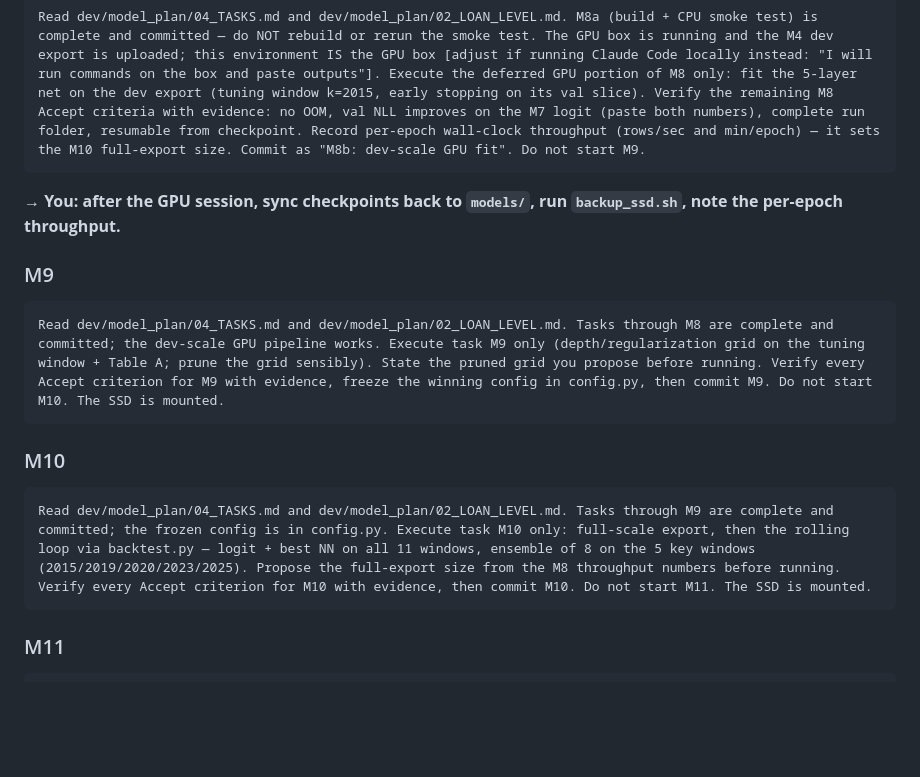
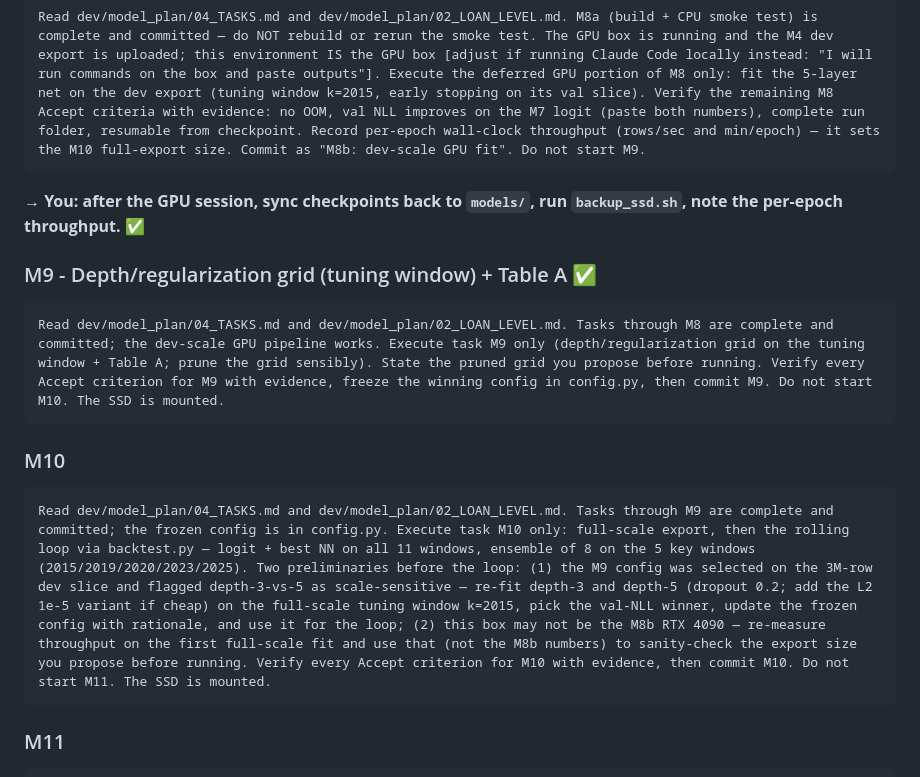
Before and after one commit to felipefritsch/deep-learning-loan-portfolios, a Markdown page: dev/model_plan/PROMPTS.md, the part around the change. GitHub-like rendering; blank space fills up the shorter version.

Commit message:
PROMPTS: M9 done

````diff
--- a/dev/model_plan/PROMPTS.md
+++ b/dev/model_plan/PROMPTS.md
@@ -76,9 +76,9 @@ Read dev/model_plan/04_TASKS.md and dev/model_plan/02_LOAN_LEVEL.md. Tasks throu
 Read dev/model_plan/04_TASKS.md and dev/model_plan/02_LOAN_LEVEL.md. M8a (build + CPU smoke test) is complete and committed — do NOT rebuild or rerun the smoke test. The GPU box is running and the M4 dev export is uploaded; this environment IS the GPU box [adjust if running Claude Code locally instead: "I will run commands on the box and paste outputs"]. Execute the deferred GPU portion of M8 only: fit the 5-layer net on the dev export (tuning window k=2015, early stopping on its val slice). Verify the remaining M8 Accept criteria with evidence: no OOM, val NLL improves on the M7 logit (paste both numbers), complete run folder, resumable from checkpoint. Record per-epoch wall-clock throughput (rows/sec and min/epoch) — it sets the M10 full-export size. Commit as "M8b: dev-scale GPU fit". Do not start M9.
 ```
 
-**→ You: after the GPU session, sync checkpoints back to `models/`, run `backup_ssd.sh`, note the per-epoch throughput.**
+**→ You: after the GPU session, sync checkpoints back to `models/`, run `backup_ssd.sh`, note the per-epoch throughput.** ✅
 
-### M9
+### M9 - Depth/regularization grid (tuning window) + Table A ✅
 
 ```
 Read dev/model_plan/04_TASKS.md and dev/model_plan/02_LOAN_LEVEL.md. Tasks through M8 are complete and committed; the dev-scale GPU pipeline works. Execute task M9 only (depth/regularization grid on the tuning window + Table A; prune the grid sensibly). State the pruned grid you propose before running. Verify every Accept criterion for M9 with evidence, freeze the winning config in config.py, then commit M9. Do not start M10. The SSD is mounted.
@@ -87,7 +87,7 @@ Read dev/model_plan/04_TASKS.md and dev/model_plan/02_LOAN_LEVEL.md. Tasks throu
 ### M10
 
 ```
-Read dev/model_plan/04_TASKS.md and dev/model_plan/02_LOAN_LEVEL.md. Tasks through M9 are complete and committed; the frozen config is in config.py. Execute task M10 only: full-scale export, then the rolling loop via backtest.py — logit + best NN on all 11 windows, ensemble of 8 on the 5 key windows (2015/2019/2020/2023/2025). Propose the full-export size from the M8 throughput numbers before running. Verify every Accept criterion for M10 with evidence, then commit M10. Do not start M11. The SSD is mounted.
+Read dev/model_plan/04_TASKS.md and dev/model_plan/02_LOAN_LEVEL.md. Tasks through M9 are complete and committed; the frozen config is in config.py. Execute task M10 only: full-scale export, then the rolling loop via backtest.py — logit + best NN on all 11 windows, ensemble of 8 on the 5 key windows (2015/2019/2020/2023/2025). Two preliminaries before the loop: (1) the M9 config was selected on the 3M-row dev slice and flagged depth-3-vs-5 as scale-sensitive — re-fit depth-3 and depth-5 (dropout 0.2; add the L2 1e-5 variant if cheap) on the full-scale tuning window k=2015, pick the val-NLL winner, update the frozen config with rationale, and use it for the loop; (2) this box may not be the M8b RTX 4090 — re-measure throughput on the first full-scale fit and use that (not the M8b numbers) to sanity-check the export size you propose before running. Verify every Accept criterion for M10 with evidence, then commit M10. Do not start M11. The SSD is mounted.
 ```
 
 ### M11
````
